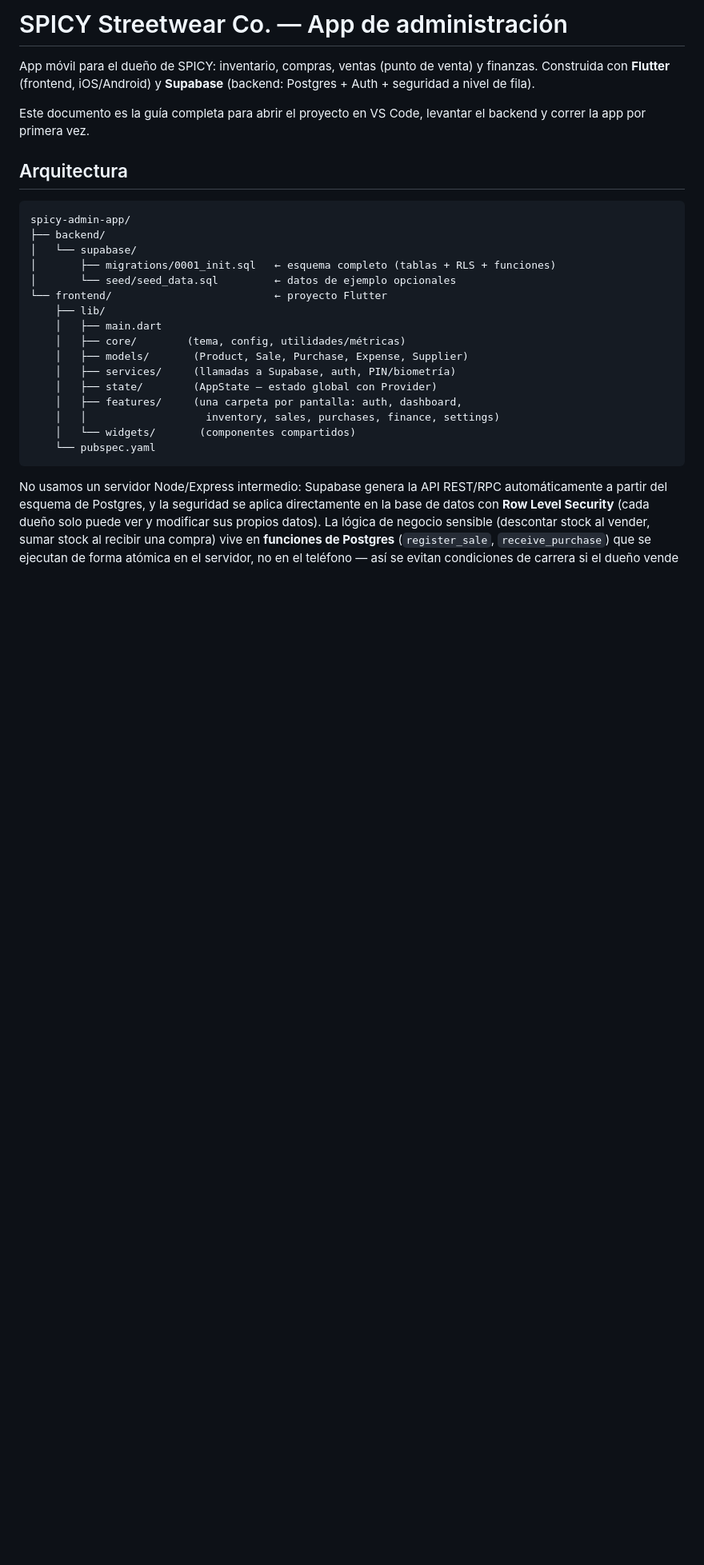
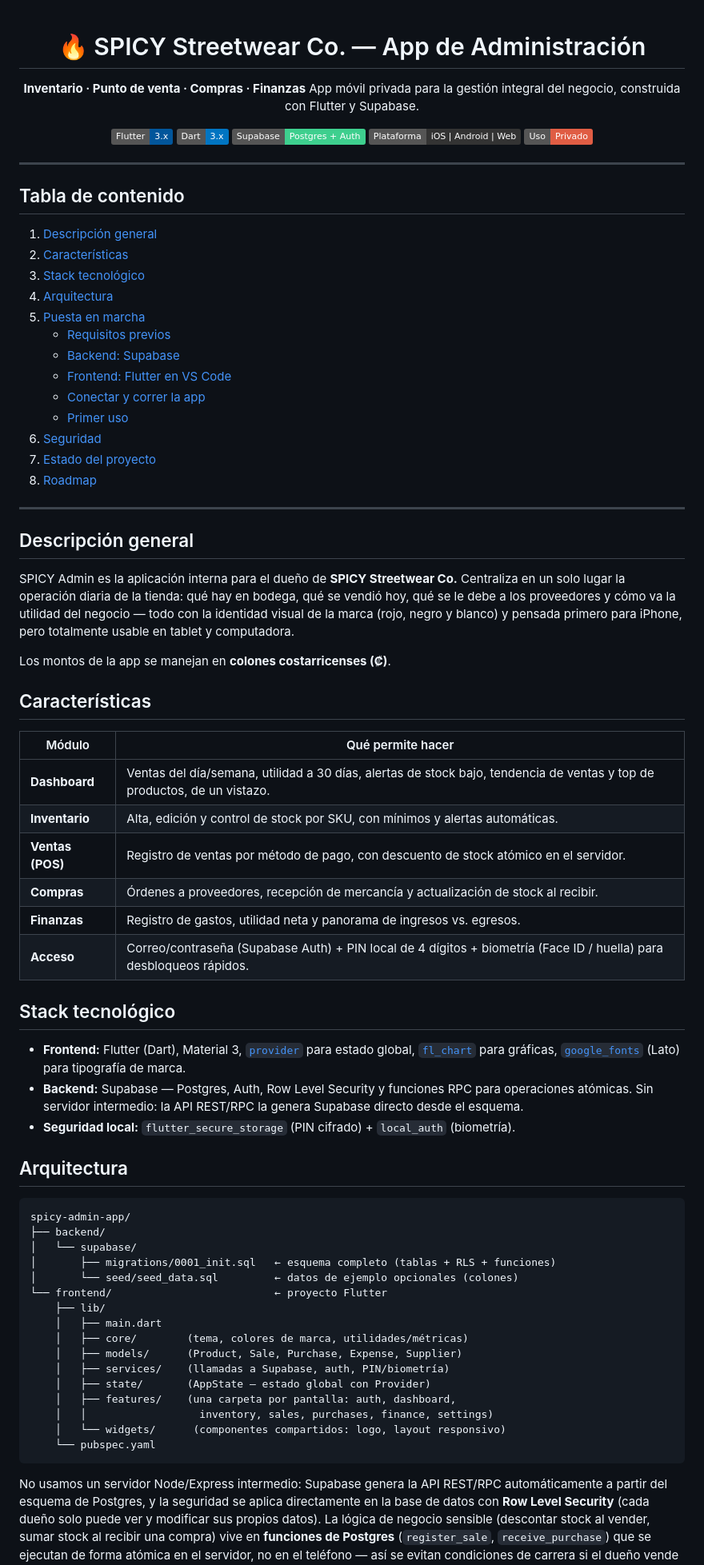
Before and after one commit to KevinRiveraRamirez/spicyApp, a Markdown page: README.md, the part around one of its changes. Shown at 80% size. Drawn GitHub-style; badges without logos; blank space fills up the shorter version.

````diff
--- a/README.md
+++ b/README.md
@@ -1,11 +1,65 @@
-# SPICY Streetwear Co. — App de administración
+<div align="center">
 
-App móvil para el dueño de SPICY: inventario, compras, ventas (punto de
-venta) y finanzas. Construida con **Flutter** (frontend, iOS/Android) y
-**Supabase** (backend: Postgres + Auth + seguridad a nivel de fila).
+# 🔥 SPICY Streetwear Co. — App de Administración
 
-Este documento es la guía completa para abrir el proyecto en VS Code,
-levantar el backend y correr la app por primera vez.
+**Inventario · Punto de venta · Compras · Finanzas**
+App móvil privada para la gestión integral del negocio, construida con Flutter y Supabase.
+
+![Flutter](https://img.shields.io/badge/Flutter-3.x-02569B?logo=flutter&logoColor=white)
+![Dart](https://img.shields.io/badge/Dart-3.x-0175C2?logo=dart&logoColor=white)
+![Supabase](https://img.shields.io/badge/Supabase-Postgres%20%2B%20Auth-3ECF8E?logo=supabase&logoColor=white)
+![Platform](https://img.shields.io/badge/Plataforma-iOS%20%7C%20Android%20%7C%20Web-333333)
+![License](https://img.shields.io/badge/Uso-Privado-red)
+
+</div>
+
+---
+
+## Tabla de contenido
+
+1. [Descripción general](#descripción-general)
+2. [Características](#características)
+3. [Stack tecnológico](#stack-tecnológico)
+4. [Arquitectura](#arquitectura)
+5. [Puesta en marcha](#puesta-en-marcha)
+   - [Requisitos previos](#1-requisitos-previos)
+   - [Backend: Supabase](#2-backend-crear-tu-proyecto-de-supabase)
+   - [Frontend: Flutter en VS Code](#3-frontend-preparar-el-proyecto-flutter-en-vs-code)
+   - [Conectar y correr la app](#4-conectar-la-app-a-tu-supabase-y-correrla)
+   - [Primer uso](#5-primer-uso)
+6. [Seguridad](#seguridad)
+7. [Estado del proyecto](#estado-del-proyecto)
+8. [Roadmap](#roadmap)
+
+---
+
+## Descripción general
+
+SPICY Admin es la aplicación interna para el dueño de **SPICY Streetwear Co.**
+Centraliza en un solo lugar la operación diaria de la tienda: qué hay en
+bodega, qué se vendió hoy, qué se le debe a los proveedores y cómo va la
+utilidad del negocio — todo con la identidad visual de la marca (rojo,
+negro y blanco) y pensada primero para iPhone, pero totalmente usable en
+tablet y computadora.
+
+Los montos de la app se manejan en **colones costarricenses (₡)**.
+
+## Características
+
+| Módulo | Qué permite hacer |
+|---|---|
+| **Dashboard** | Ventas del día/semana, utilidad a 30 días, alertas de stock bajo, tendencia de ventas y top de productos, de un vistazo. |
+| **Inventario** | Alta, edición y control de stock por SKU, con mínimos y alertas automáticas. |
+| **Ventas (POS)** | Registro de ventas por método de pago, con descuento de stock atómico en el servidor. |
+| **Compras** | Órdenes a proveedores, recepción de mercancía y actualización de stock al recibir. |
+| **Finanzas** | Registro de gastos, utilidad neta y panorama de ingresos vs. egresos. |
+| **Acceso** | Correo/contraseña (Supabase Auth) + PIN local de 4 dígitos + biometría (Face ID / huella) para desbloqueos rápidos. |
+
+## Stack tecnológico
+
+- **Frontend:** Flutter (Dart), Material 3, [`provider`](https://pub.dev/packages/provider) para estado global, [`fl_chart`](https://pub.dev/packages/fl_chart) para gráficas, [`google_fonts`](https://pub.dev/packages/google_fonts) (Lato) para tipografía de marca.
+- **Backend:** Supabase — Postgres, Auth, Row Level Security y funciones RPC para operaciones atómicas. Sin servidor intermedio: la API REST/RPC la genera Supabase directo desde el esquema.
+- **Seguridad local:** `flutter_secure_storage` (PIN cifrado) + `local_auth` (biometría).
 
 ## Arquitectura
 
@@ -14,17 +68,17 @@ spicy-admin-app/
 ├── backend/
 │   └── supabase/
 │       ├── migrations/0001_init.sql   ← esquema completo (tablas + RLS + funciones)
-│       └── seed/seed_data.sql         ← datos de ejemplo opcionales
+│       └── seed/seed_data.sql         ← datos de ejemplo opcionales (colones)
 └── frontend/                          ← proyecto Flutter
     ├── lib/
     │   ├── main.dart
-    │   ├── core/        (tema, config, utilidades/métricas)
-    │   ├── models/       (Product, Sale, Purchase, Expense, Supplier)
-    │   ├── services/     (llamadas a Supabase, auth, PIN/biometría)
-    │   ├── state/        (AppState — estado global con Provider)
-    │   ├── features/     (una carpeta por pantalla: auth, dashboard,
-    │   │                   inventory, sales, purchases, finance, settings)
-    │   └── widgets/       (componentes compartidos)
+    │   ├── core/        (tema, colores de marca, utilidades/métricas)
+    │   ├── models/      (Product, Sale, Purchase, Expense, Supplier)
+    │   ├── services/    (llamadas a Supabase, auth, PIN/biometría)
+    │   ├── state/       (AppState — estado global con Provider)
+    │   ├── features/    (una carpeta por pantalla: auth, dashboard,
+    │   │                  inventory, sales, purchases, finance, settings)
+    │   └── widgets/      (componentes compartidos: logo, layout responsivo)
     └── pubspec.yaml
 ```
 
````
Also changed, not shown: other parts of README.md (+52 -31 lines).
